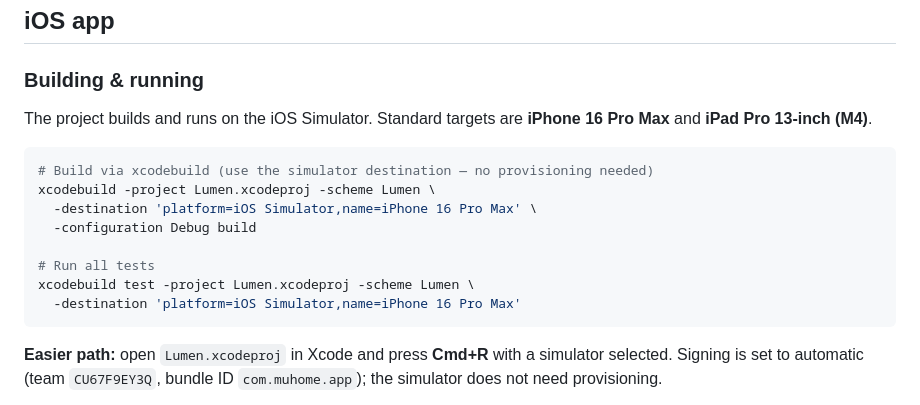
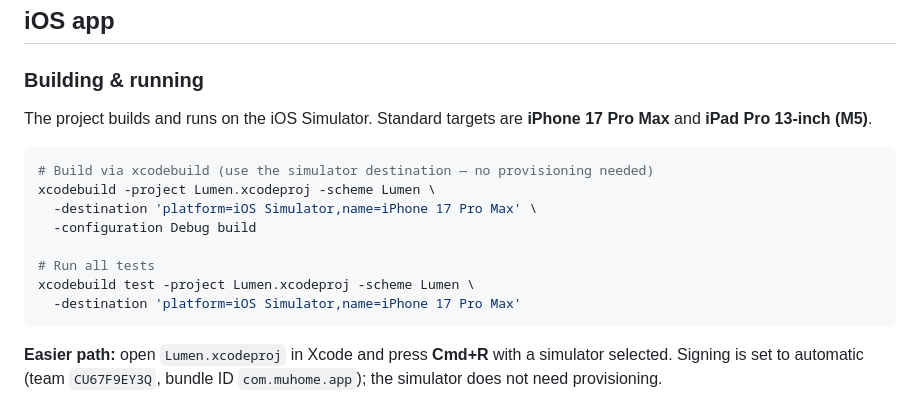
Before and after one commit to mohabbis/Lumen, a Markdown page: CLAUDE.md, the part around the change. GitHub-like rendering.

````diff
--- a/CLAUDE.md
+++ b/CLAUDE.md
@@ -32,17 +32,17 @@ The iOS app and the marketing site are independent. Changes to one do **not** re
 
 ### Building & running
 
-The project builds and runs on the iOS Simulator. Standard targets are **iPhone 16 Pro Max** and **iPad Pro 13-inch (M4)**.
+The project builds and runs on the iOS Simulator. Standard targets are **iPhone 17 Pro Max** and **iPad Pro 13-inch (M5)**.
 
 ```bash
 # Build via xcodebuild (use the simulator destination — no provisioning needed)
 xcodebuild -project Lumen.xcodeproj -scheme Lumen \
-  -destination 'platform=iOS Simulator,name=iPhone 16 Pro Max' \
+  -destination 'platform=iOS Simulator,name=iPhone 17 Pro Max' \
   -configuration Debug build
 
 # Run all tests
 xcodebuild test -project Lumen.xcodeproj -scheme Lumen \
-  -destination 'platform=iOS Simulator,name=iPhone 16 Pro Max'
+  -destination 'platform=iOS Simulator,name=iPhone 17 Pro Max'
 ```
 
 **Easier path:** open `Lumen.xcodeproj` in Xcode and press **Cmd+R** with a simulator selected. Signing is set to automatic (team `CU67F9EY3Q`, bundle ID `com.muhome.app`); the simulator does not need provisioning.
````
Also changed, not shown: AGENTS.md (+3 -3 lines).
